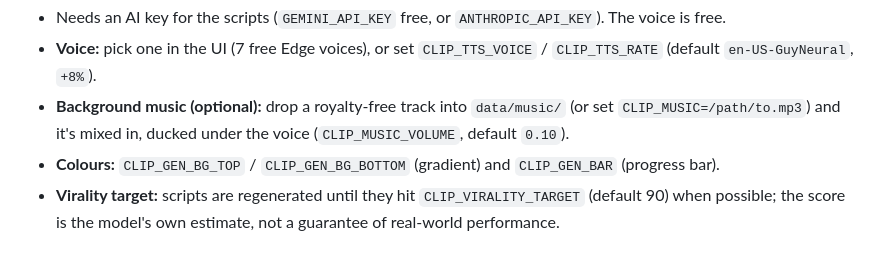
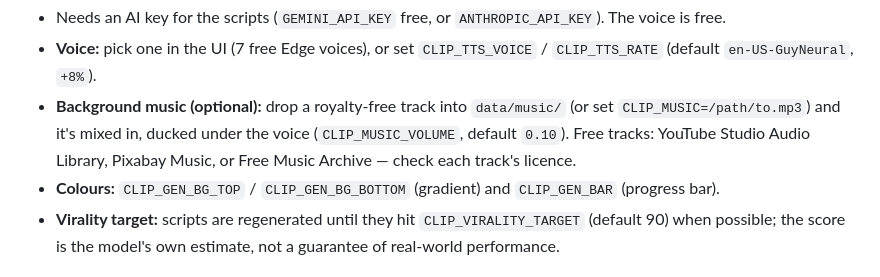
Before and after one commit to 826whqhcnf-rgb/Clipping-tool-, a Markdown page: README.md, the part around the change. Drawn GitHub-style.

Commit message:
README: free music sources for the generated-Shorts music bed

```diff
--- a/README.md
+++ b/README.md
@@ -195,7 +195,8 @@ captions, and an accent progress bar** (the retention look finance channels use)
   `CLIP_TTS_RATE` (default `en-US-GuyNeural`, `+8%`).
 - **Background music (optional):** drop a royalty-free track into `data/music/`
   (or set `CLIP_MUSIC=/path/to.mp3`) and it's mixed in, ducked under the voice
-  (`CLIP_MUSIC_VOLUME`, default `0.10`).
+  (`CLIP_MUSIC_VOLUME`, default `0.10`). Free tracks: YouTube Studio Audio
+  Library, Pixabay Music, or Free Music Archive — check each track's licence.
 - **Colours:** `CLIP_GEN_BG_TOP` / `CLIP_GEN_BG_BOTTOM` (gradient) and
   `CLIP_GEN_BAR` (progress bar).
 - **Virality target:** scripts are regenerated until they hit `CLIP_VIRALITY_TARGET`
```
